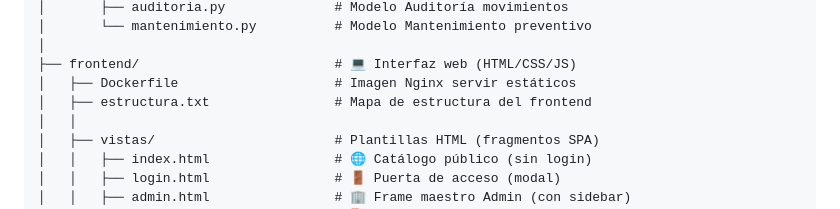
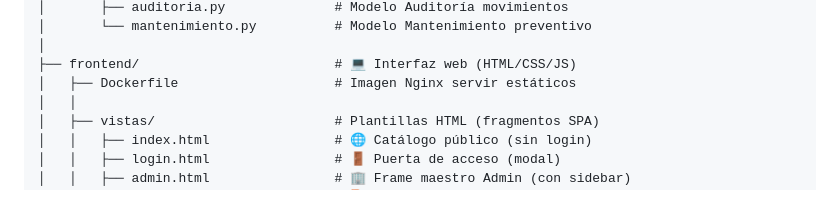
Before and after one commit to ShadowBob3581/TechTrack, a Markdown page: README.md, the part around the change. Drawn GitHub-style.

```diff
--- a/README.md
+++ b/README.md
@@ -53,7 +53,6 @@ proyecto/
 │
 ├── frontend/                         # 💻 Interfaz web (HTML/CSS/JS)
 │   ├── Dockerfile                    # Imagen Nginx servir estáticos
-│   ├── estructura.txt                # Mapa de estructura del frontend
 │   │
 │   ├── vistas/                       # Plantillas HTML (fragmentos SPA)
 │   │   ├── index.html                # 🌐 Catálogo público (sin login)
```
Also changed, not shown: ANALISIS_REQUISITOS.md (added, +63 -0 lines).
